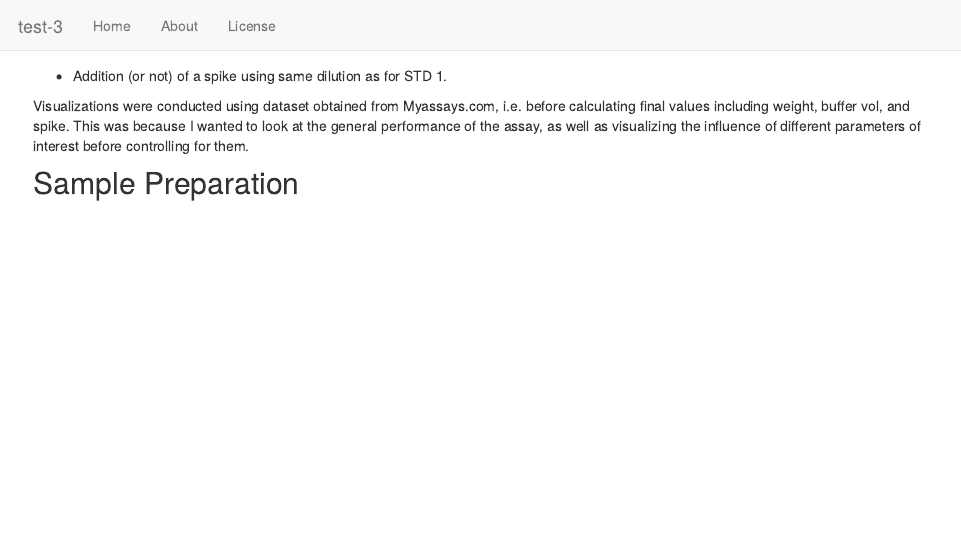
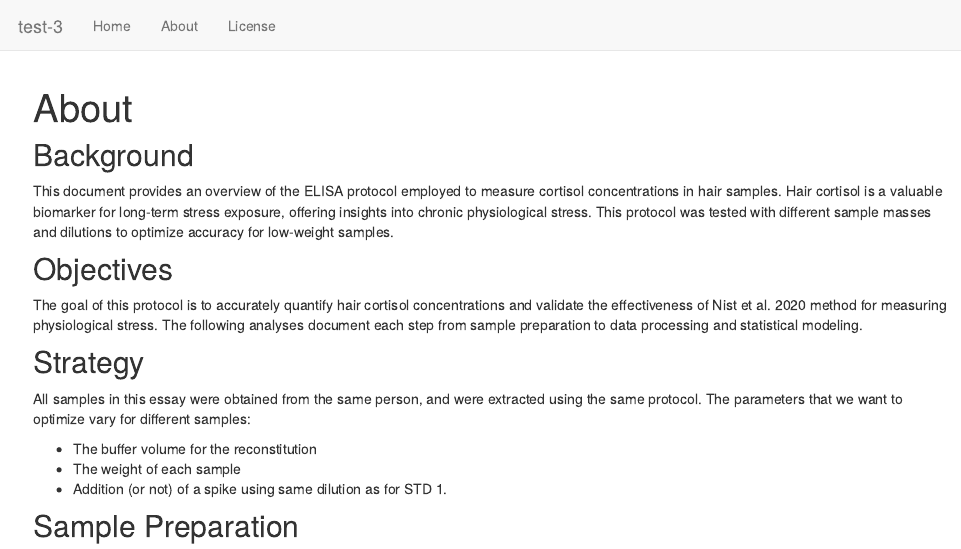
Before and after one commit to PalomaContreras25/HairCort-Evaluation-Nist2020, an R Markdown document (analysis/about.Rmd): the page in a window 1100 px wide, from its top. Rendered offline with R 4.5, knitr and Pandoc, with nearby package versions; drawn as R Markdown's standard HTML page in place of the format the file asks for.

Commit message:
Update about.Rmd

```diff
--- a/analysis/about.Rmd
+++ b/analysis/about.Rmd
@@ -1,10 +1,23 @@
+---
+title: "About"
+output:
+  workflowr::wflow_html:
+    toc: false
+editor_options:
+  chunk_output_type: console
+---
+## Background
+This document provides an overview of the ELISA protocol employed to measure cortisol concentrations in hair samples. Hair cortisol is a valuable biomarker for long-term stress exposure, offering insights into chronic physiological stress. This protocol was tested with different sample masses and dilutions to optimize accuracy for low-weight samples.
+
+## Objectives
+The goal of this protocol is to accurately quantify hair cortisol concentrations and validate the effectiveness of Nist et al. 2020 method for measuring physiological stress. The following analyses document each step from sample preparation to data processing and statistical modeling.
+
+## Strategy
+All samples in this essay were obtained from the same person, and were extracted using the same protocol. The parameters that we want to optimize vary for different samples:
+
+- The buffer volume for the reconstitution
+- The weight of each sample
 - Addition (or not) of a spike using same dilution as for STD 1.
-
-
-Visualizations were conducted using dataset obtained from Myassays.com, i.e. before calculating final values including weight, buffer vol, and spike. This was because I wanted to look at the general performance of the assay, as well as visualizing the influence of different parameters of interest before controlling for them.
-
-
-
 
 
 ## Sample Preparation
```
